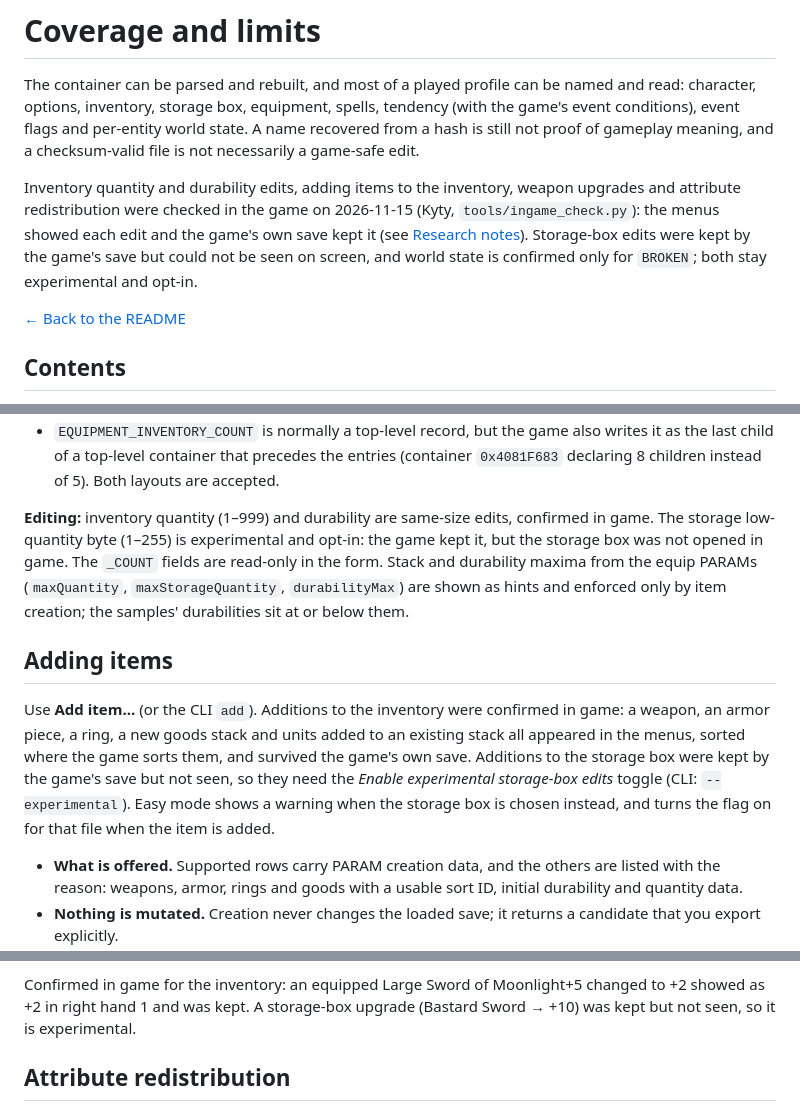
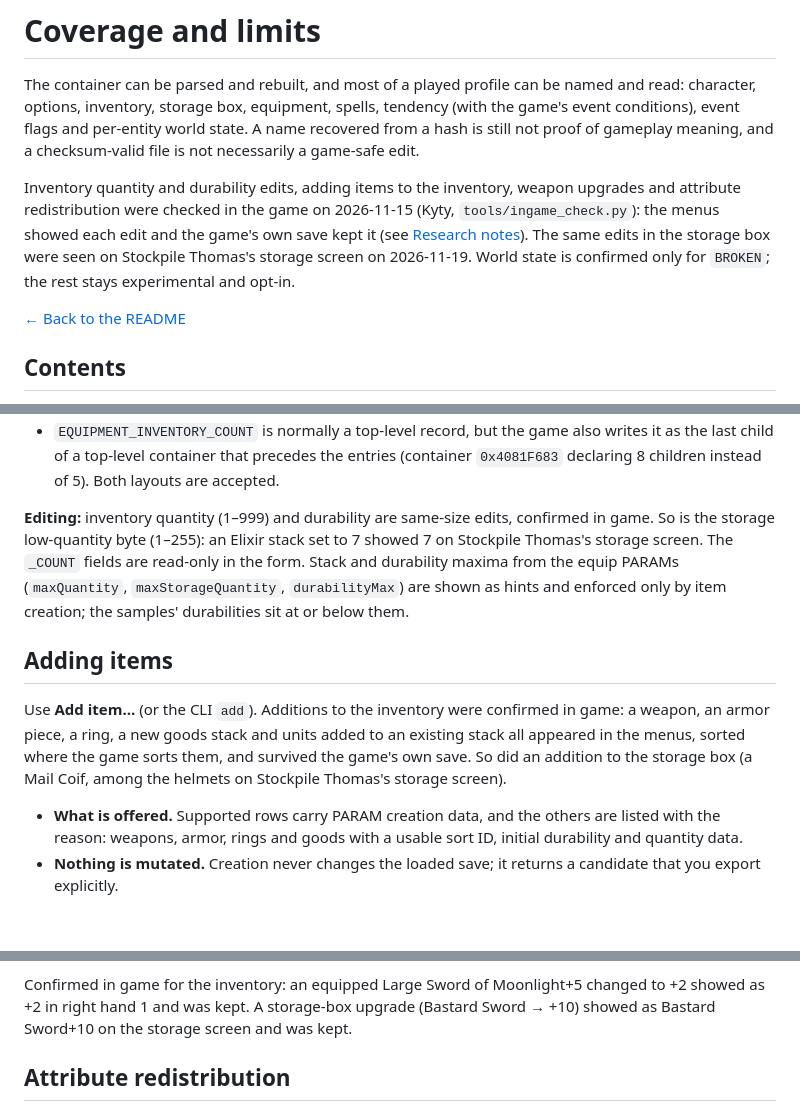
Before and after one commit to sekhnat/des-save-editor, a Markdown page: docs/coverage.md, 3 parts joined by grey strips. Rendered like a GitHub page; blank space fills up the shorter version.

```diff
--- a/docs/coverage.md
+++ b/docs/coverage.md
@@ -9,9 +9,10 @@ game-safe edit.
 Inventory quantity and durability edits, adding items to the inventory, weapon
 upgrades and attribute redistribution were checked in the game on 2026-11-15
 (Kyty, `tools/ingame_check.py`): the menus showed each edit and the game's own
-save kept it (see [Research notes](research.md#in-game-checks)). Storage-box
-edits were kept by the game's save but could not be seen on screen, and world
-state is confirmed only for `BROKEN`; both stay experimental and opt-in.
+save kept it (see [Research notes](research.md#in-game-checks)). The same
+edits in the storage box were seen on Stockpile Thomas's storage screen on
+2026-11-19. World state is confirmed only for `BROKEN`; the rest stays
+experimental and opt-in.
 
 [← Back to the README](../README.md)
 
@@ -91,8 +92,8 @@ executable.
   accepted.
 
 **Editing:** inventory quantity (1–999) and durability are same-size edits,
-confirmed in game. The storage low-quantity byte (1–255) is experimental and
-opt-in: the game kept it, but the storage box was not opened in game. The
+confirmed in game. So is the storage low-quantity byte (1–255): an Elixir
+stack set to 7 showed 7 on Stockpile Thomas's storage screen. The
 `_COUNT` fields are read-only in the form. Stack and durability maxima from the
 equip PARAMs (`maxQuantity`, `maxStorageQuantity`, `durabilityMax`) are shown as
 hints and enforced only by item creation; the samples' durabilities sit at or
@@ -103,10 +104,8 @@ below them.
 Use **Add item…** (or the CLI `add`). Additions to the inventory were confirmed
 in game: a weapon, an armor piece, a ring, a new goods stack and units added to
 an existing stack all appeared in the menus, sorted where the game sorts them,
-and survived the game's own save. Additions to the storage box were kept by the
-game's save but not seen, so they need the *Enable experimental storage-box
-edits* toggle (CLI: `--experimental`). Easy mode shows a warning when the storage
-box is chosen instead, and turns the flag on for that file when the item is added.
+and survived the game's own save. So did an addition to the storage box (a Mail
+Coif, among the helmets on Stockpile Thomas's storage screen).
 
 - **What is offered.** Supported rows carry PARAM creation data, and the others
   are listed with the reason: weapons, armor, rings and goods with a usable sort
@@ -148,7 +147,7 @@ lowered to it.
 
 Confirmed in game for the inventory: an equipped Large Sword of Moonlight+5
 changed to +2 showed as +2 in right hand 1 and was kept. A storage-box upgrade
-(Bastard Sword → +10) was kept but not seen, so it is experimental.
+(Bastard Sword → +10) showed as Bastard Sword+10 on the storage screen and was kept.
 
 ## Attribute redistribution
 
```
Also changed, not shown: README.md (+6 -8 lines), docs/research.md (+23 -1 lines), docs/assets/ingame-storage-box.jpg (added), 6 other files.
